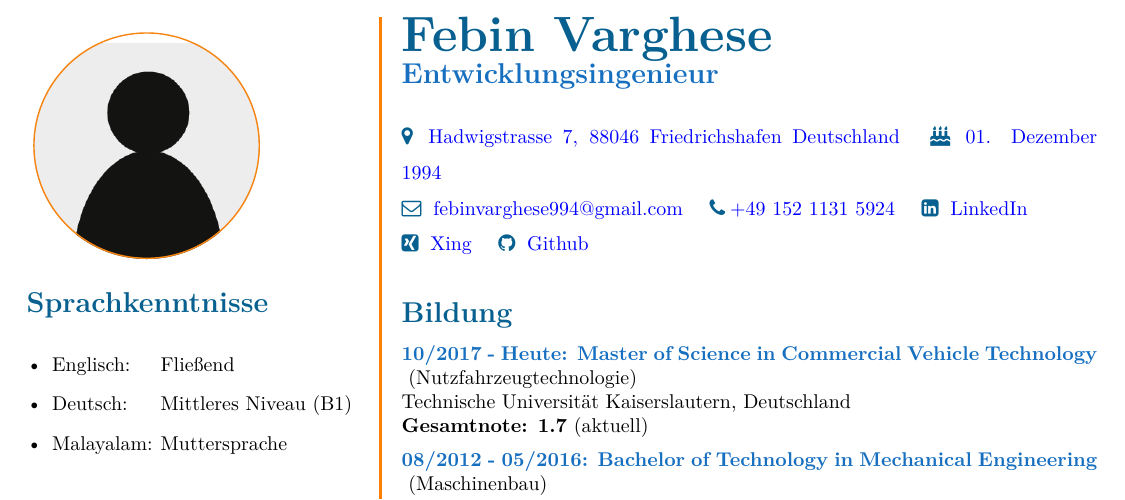
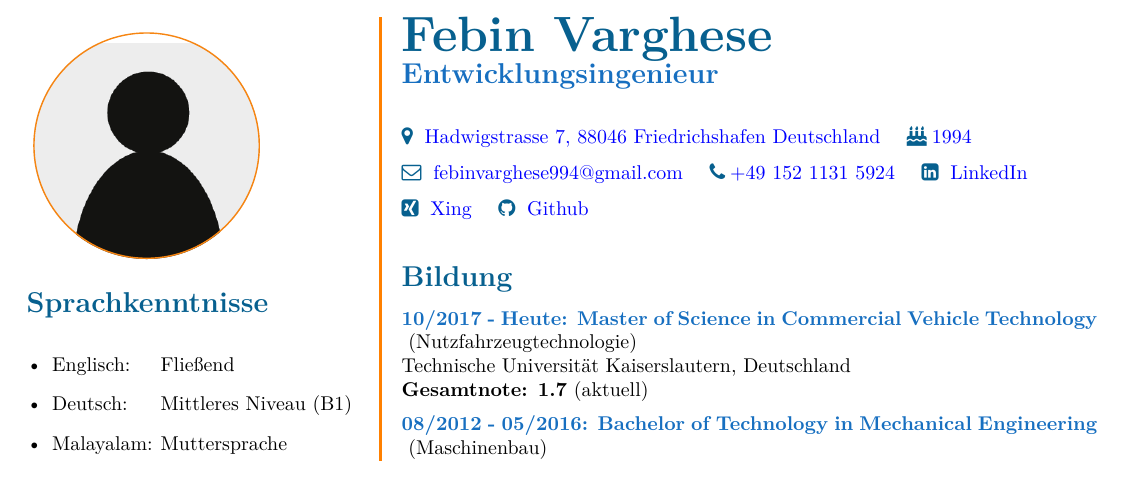
Before and after one commit to febin-varghese/CVLatex, a LaTeX CV (Lebenslauf_FebinVarghese.tex, which reads title.tex): part of page 1 of 2, cut so that both start at the same text. Compiled offline with XeLaTeX.

Commit message:
Update title.tex

```diff
--- a/title.tex
+++ b/title.tex
@@ -5,7 +5,7 @@
 % email
 
 \color{MidnightBlue}{\faMapMarker{\color{blue}\hspace{.25em} Hadwigstrasse 7, 88046 Friedrichshafen Deutschland\quad}} %address
-\color{MidnightBlue}{\faBirthdayCake{\color{blue}\hspace{.25em} 01. Dezember 1994}}\\ % dob
+\color{MidnightBlue}{\faBirthdayCake{\color{blue}\hspace{.25em}1994}}\\ % dob
 \color{MidnightBlue}{\faEnvelopeO{\href{mailto:febinvarghese994@gmail.com}{\color{blue}\hspace{.25em} febinvarghese994@gmail.com\quad}}} %email
 \color{MidnightBlue}{\faPhone{\color{blue}\hspace{.25em}+49 152 1131 5924\quad}} % mobile
 \color{MidnightBlue}{\faLinkedinSquare{\href{https://www.linkedin.com/in/febinvarghese994/}{\color{blue}\hspace{.25em} LinkedIn}}}\\ % linkedin
```
